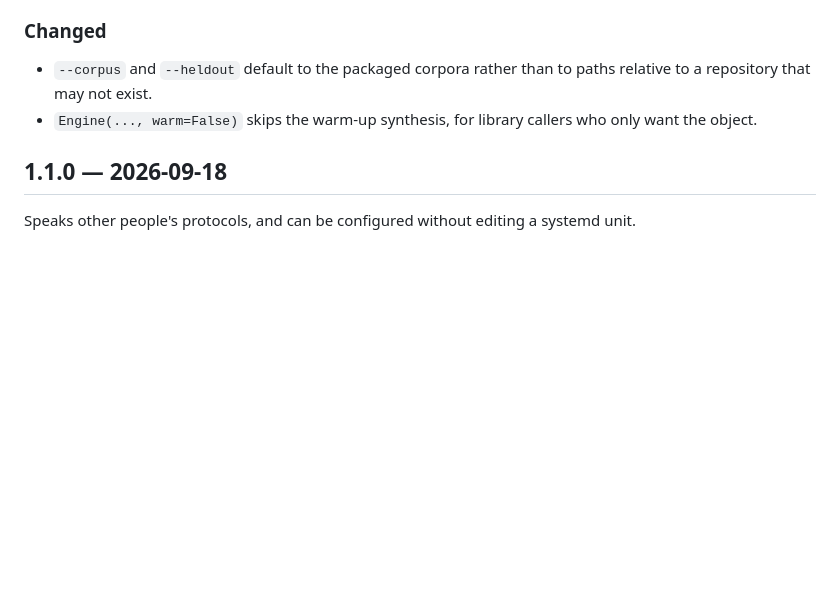
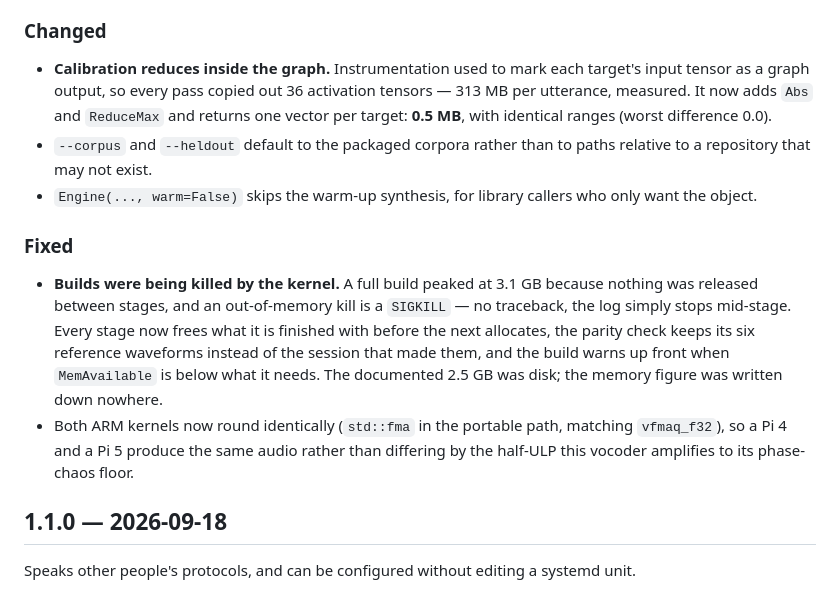
Before and after one commit to zreecespieces/kokoro-pi, a Markdown page: CHANGELOG.md, the part around the change. GitHub-like rendering; blank space fills up the shorter version.

Commit message:
Record the build fixes in the changelog
Co-Authored-By: Claude Opus 5 (1M context) <noreply@anthropic.com>
Claude-Session: https://claude.ai/code/session_01R7kkKDNDTRVxScBNuEWRUj

```diff
--- a/CHANGELOG.md
+++ b/CHANGELOG.md
@@ -28,10 +28,28 @@ Installable from PyPI, and usable as a library in place of kokoro-onnx.
 
 ### Changed
 
+- **Calibration reduces inside the graph.** Instrumentation used to mark each
+  target's input tensor as a graph output, so every pass copied out 36
+  activation tensors — 313 MB per utterance, measured. It now adds `Abs` and
+  `ReduceMax` and returns one vector per target: **0.5 MB**, with identical
+  ranges (worst difference 0.0).
 - `--corpus` and `--heldout` default to the packaged corpora rather than to
   paths relative to a repository that may not exist.
 - `Engine(..., warm=False)` skips the warm-up synthesis, for library callers who
   only want the object.
+
+### Fixed
+
+- **Builds were being killed by the kernel.** A full build peaked at 3.1 GB
+  because nothing was released between stages, and an out-of-memory kill is a
+  `SIGKILL` — no traceback, the log simply stops mid-stage. Every stage now
+  frees what it is finished with before the next allocates, the parity check
+  keeps its six reference waveforms instead of the session that made them, and
+  the build warns up front when `MemAvailable` is below what it needs. The
+  documented 2.5 GB was disk; the memory figure was written down nowhere.
+- Both ARM kernels now round identically (`std::fma` in the portable path,
+  matching `vfmaq_f32`), so a Pi 4 and a Pi 5 produce the same audio rather than
+  differing by the half-ULP this vocoder amplifies to its phase-chaos floor.
 
 ## 1.1.0 — 2026-09-18
 
```
